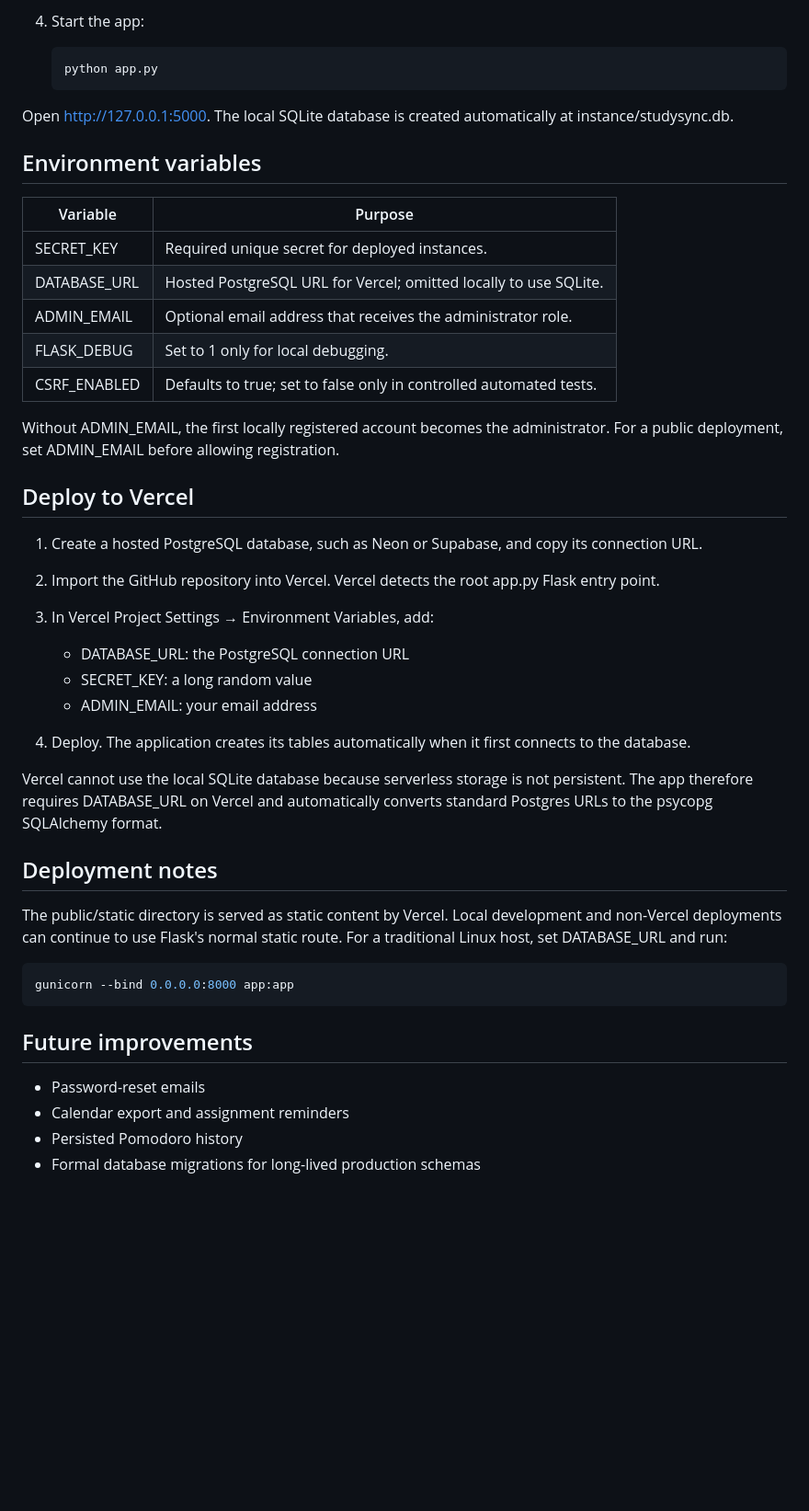
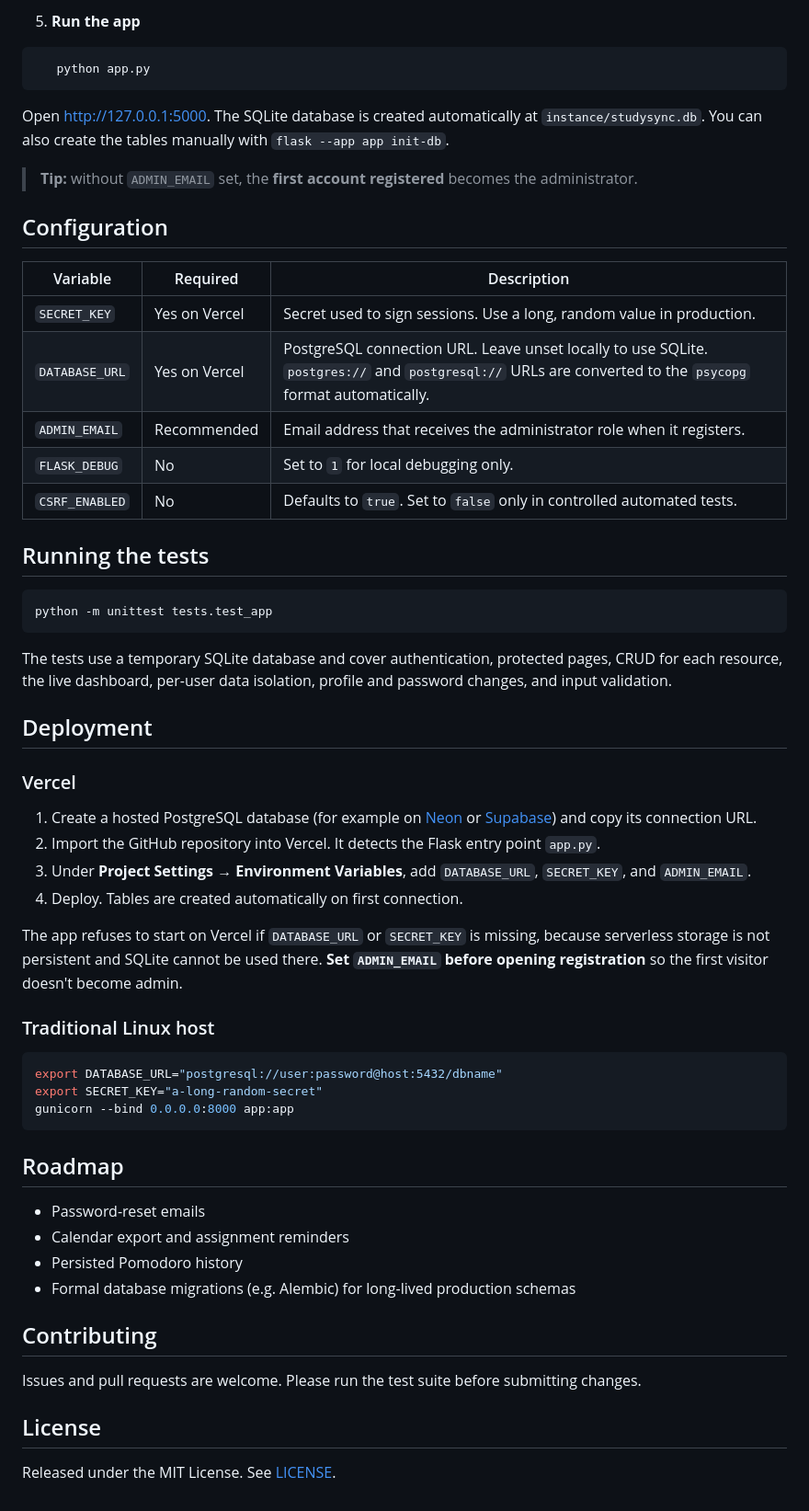
Before and after one commit to chulbulikushi07/StudySync, a Markdown page: README.md, the part around one of its changes. Shown at 92% size. Drawn GitHub-style; blank space fills up the shorter version.

````diff
--- a/README.md
+++ b/README.md
@@ -53,49 +86,62 @@ vercel.json            Vercel function configuration
 
-4. Start the app:
+5. **Run the app**
 
-   ~~~powershell
+```bash
    python app.py
-   ~~~
+```
 
-Open http://127.0.0.1:5000. The local SQLite database is created automatically at instance/studysync.db.
+Open <http://127.0.0.1:5000>. The SQLite database is created automatically at `instance/studysync.db`. You can also create the tables manually with `flask --app app init-db`.
 
-## Environment variables
+> **Tip:** without `ADMIN_EMAIL` set, the **first account registered** becomes the administrator.
 
-| Variable | Purpose |
-| --- | --- |
-| SECRET_KEY | Required unique secret for deployed instances. |
-| DATABASE_URL | Hosted PostgreSQL URL for Vercel; omitted locally to use SQLite. |
-| ADMIN_EMAIL | Optional email address that receives the administrator role. |
-| FLASK_DEBUG | Set to 1 only for local debugging. |
-| CSRF_ENABLED | Defaults to true; set to false only in controlled automated tests. |
+## Configuration
 
-Without ADMIN_EMAIL, the first locally registered account becomes the administrator. For a public deployment, set ADMIN_EMAIL before allowing registration.
+| Variable | Required | Description |
+| --- | --- | --- |
+| `SECRET_KEY` | Yes on Vercel | Secret used to sign sessions. Use a long, random value in production. |
+| `DATABASE_URL` | Yes on Vercel | PostgreSQL connection URL. Leave unset locally to use SQLite. `postgres://` and `postgresql://` URLs are converted to the `psycopg` format automatically. |
+| `ADMIN_EMAIL` | Recommended | Email address that receives the administrator role when it registers. |
+| `FLASK_DEBUG` | No | Set to `1` for local debugging only. |
+| `CSRF_ENABLED` | No | Defaults to `true`. Set to `false` only in controlled automated tests. |
 
-## Deploy to Vercel
+## Running the tests
 
-1. Create a hosted PostgreSQL database, such as Neon or Supabase, and copy its connection URL.
-2. Import the GitHub repository into Vercel. Vercel detects the root app.py Flask entry point.
-3. In Vercel Project Settings → Environment Variables, add:
+```bash
+python -m unittest tests.test_app
+```
 
-   - DATABASE_URL: the PostgreSQL connection URL
-   - SECRET_KEY: a long random value
-   - ADMIN_EMAIL: your email address
+The tests use a temporary SQLite database and cover authentication, protected pages, CRUD for each resource, the live dashboard, per-user data isolation, profile and password changes, and input validation.
 
-4. Deploy. The application creates its tables automatically when it first connects to the database.
+## Deployment
 
-Vercel cannot use the local SQLite database because serverless storage is not persistent. The app therefore requires DATABASE_URL on Vercel and automatically converts standard Postgres URLs to the psycopg SQLAlchemy format.
+### Vercel
 
-## Deployment notes
+1. Create a hosted PostgreSQL database (for example on [Neon](https://neon.tech) or [Supabase](https://supabase.com)) and copy its connection URL.
+2. Import the GitHub repository into Vercel. It detects the Flask entry point `app.py`.
+3. Under **Project Settings → Environment Variables**, add `DATABASE_URL`, `SECRET_KEY`, and `ADMIN_EMAIL`.
+4. Deploy. Tables are created automatically on first connection.
 
-The public/static directory is served as static content by Vercel. Local development and non-Vercel deployments can continue to use Flask's normal static route. For a traditional Linux host, set DATABASE_URL and run:
+The app refuses to start on Vercel if `DATABASE_URL` or `SECRET_KEY` is missing, because serverless storage is not persistent and SQLite cannot be used there. **Set `ADMIN_EMAIL` before opening registration** so the first visitor doesn't become admin.
 
-~~~bash
+### Traditional Linux host
+
+```bash
+export DATABASE_URL="postgresql://user:password@host:5432/dbname"
+export SECRET_KEY="a-long-random-secret"
 gunicorn --bind 0.0.0.0:8000 app:app
-~~~
+```
 
-## Future improvements
+## Roadmap
 
 - Password-reset emails
 - Calendar export and assignment reminders
 - Persisted Pomodoro history
-- Formal database migrations for long-lived production schemas
+- Formal database migrations (e.g. Alembic) for long-lived production schemas
+
+## Contributing
+
+Issues and pull requests are welcome. Please run the test suite before submitting changes.
+
+## License
+
+Released under the MIT License. See [LICENSE](LICENSE).
````
Also changed, not shown: other parts of README.md (+64 -31 lines).
